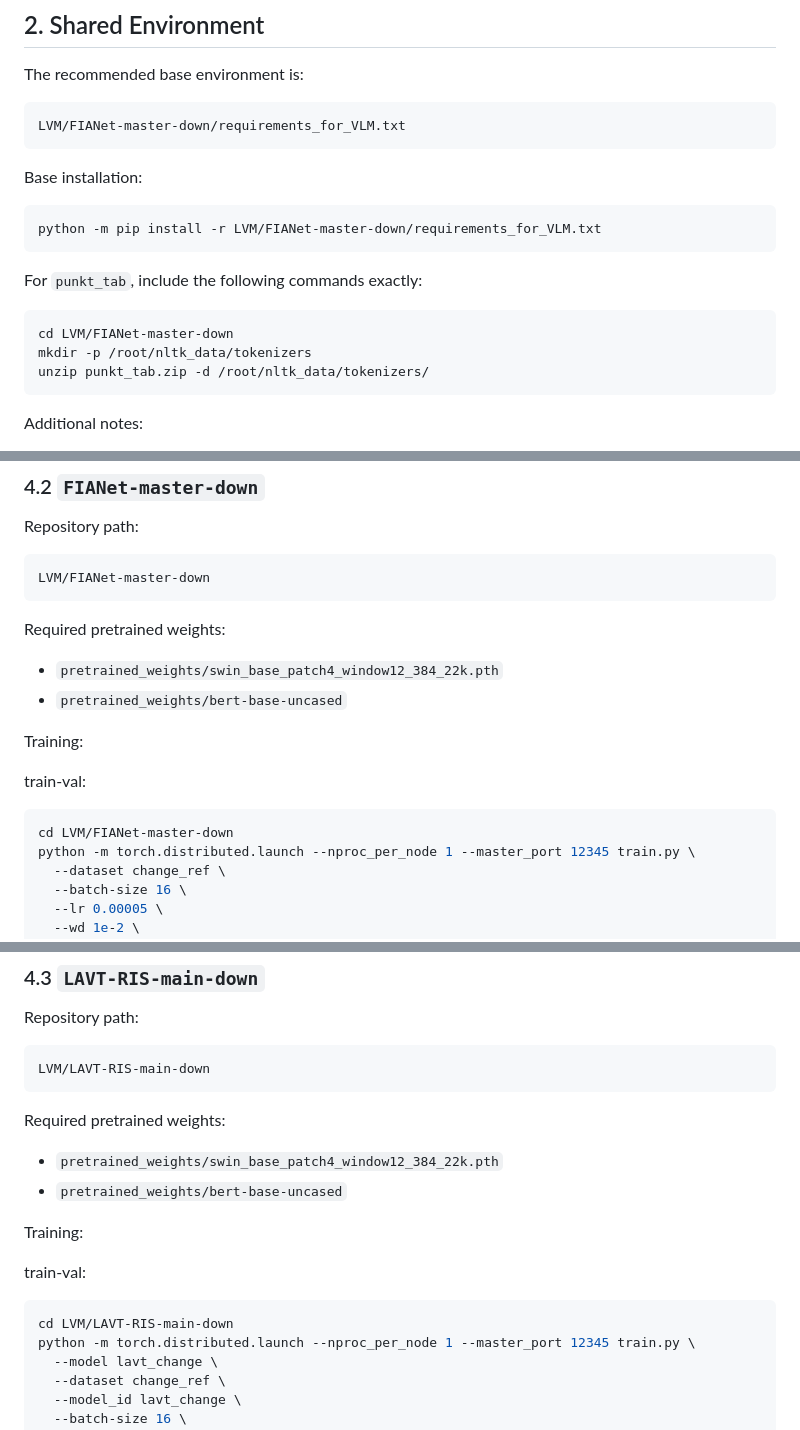
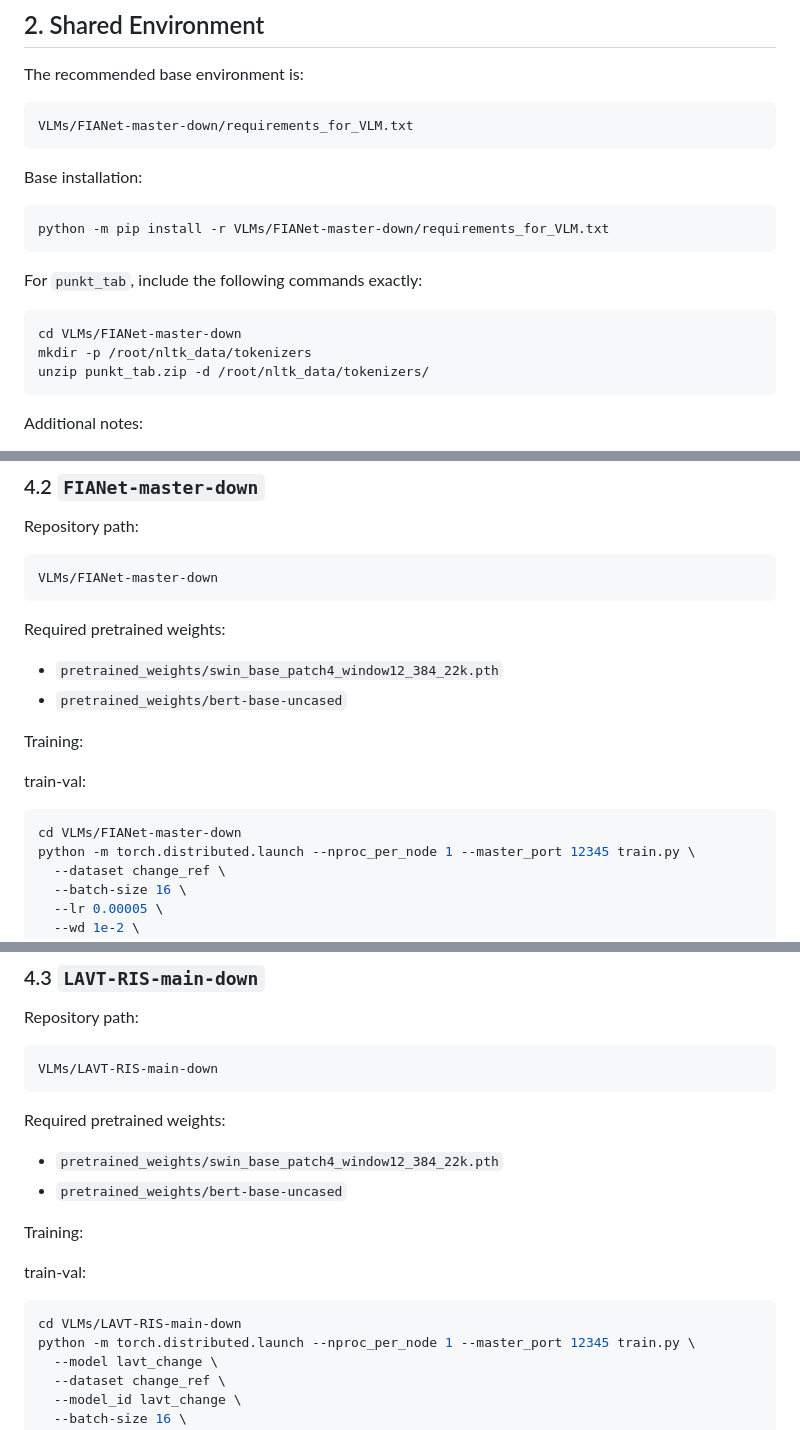
Before and after one commit to LiBingyu01/MTRefSeg, a Markdown page: VLMs/README.md, 3 parts joined by grey strips. GitHub-like rendering.

````diff
--- a/VLMs/README.md
+++ b/VLMs/README.md
@@ -51,19 +51,19 @@ The script names vary across repositories, but the overall logic is the same: lo
 The recommended base environment is:
 
 ```bash
-LVM/FIANet-master-down/requirements_for_VLM.txt
+VLMs/FIANet-master-down/requirements_for_VLM.txt
 ```
 
 Base installation:
 
 ```bash
-python -m pip install -r LVM/FIANet-master-down/requirements_for_VLM.txt
+python -m pip install -r VLMs/FIANet-master-down/requirements_for_VLM.txt
 ```
 
 For `punkt_tab`, include the following commands exactly:
 
 ```bash
-cd LVM/FIANet-master-down
+cd VLMs/FIANet-master-down
 mkdir -p /root/nltk_data/tokenizers
 unzip punkt_tab.zip -d /root/nltk_data/tokenizers/
 ```
@@ -172,7 +172,7 @@ Additional note:
 Repository path:
 
 ```bash
-LVM/FIANet-master-down
+VLMs/FIANet-master-down
 ```
 
 Required pretrained weights:
@@ -185,7 +185,7 @@ Training:
 train-val:
 
 ```bash
-cd LVM/FIANet-master-down
+cd VLMs/FIANet-master-down
 python -m torch.distributed.launch --nproc_per_node 1 --master_port 12345 train.py \
   --dataset change_ref \
   --batch-size 16 \
@@ -248,7 +248,7 @@ Additional notes:
 Repository path:
 
 ```bash
-LVM/LAVT-RIS-main-down
+VLMs/LAVT-RIS-main-down
 ```
 
 Required pretrained weights:
@@ -261,7 +261,7 @@ Training:
 train-val:
 
 ```bash
-cd LVM/LAVT-RIS-main-down
+cd VLMs/LAVT-RIS-main-down
 python -m torch.distributed.launch --nproc_per_node 1 --master_port 12345 train.py \
   --model lavt_change \
   --dataset change_ref \
````
Also changed, not shown: other parts of VLMs/README.md (+14 -14 lines).
